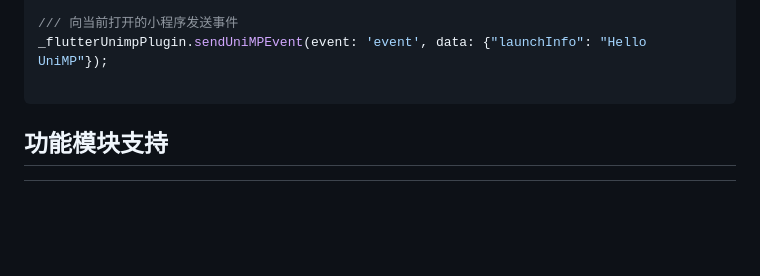
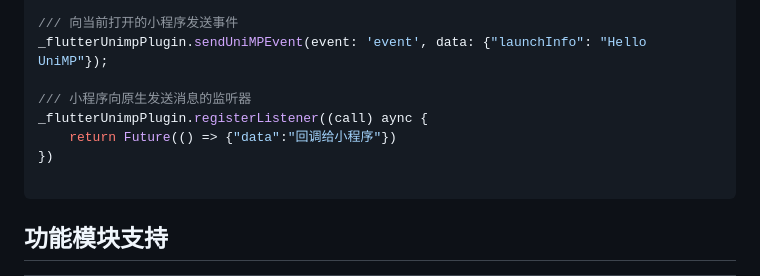
Before and after one commit to lljwdbklb/flutter-unimp, a Markdown page: README.md, the part around the change. GitHub-like rendering; blank space fills up the shorter version.

Commit message:
更新文档

````diff
--- a/README.md
+++ b/README.md
@@ -45,6 +45,11 @@ _flutterUnimpPlugin.closeUniMP();
 
 /// 向当前打开的小程序发送事件
 _flutterUnimpPlugin.sendUniMPEvent(event: 'event', data: {"launchInfo": "Hello UniMP"});
+
+/// 小程序向原生发送消息的监听器
+_flutterUnimpPlugin.registerListener((call) aync {
+    return Future(() => {"data":"回调给小程序"})
+})
 
 ```
 
````
